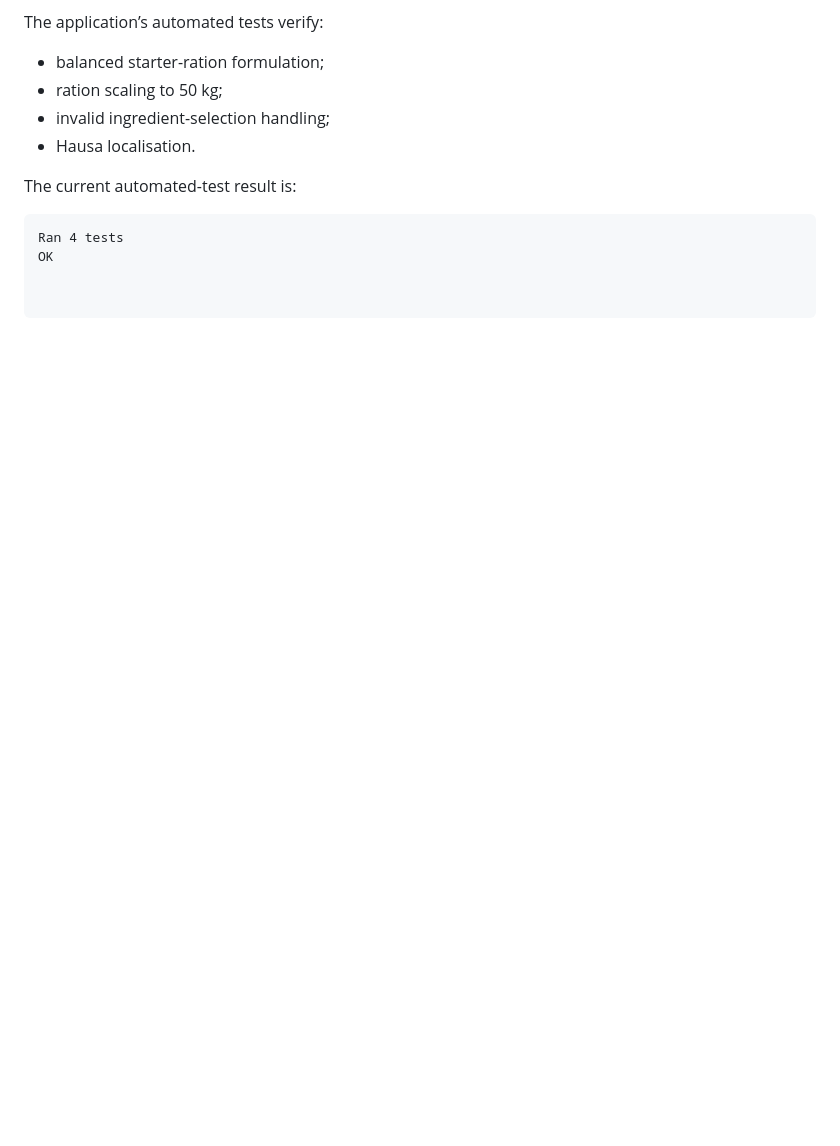
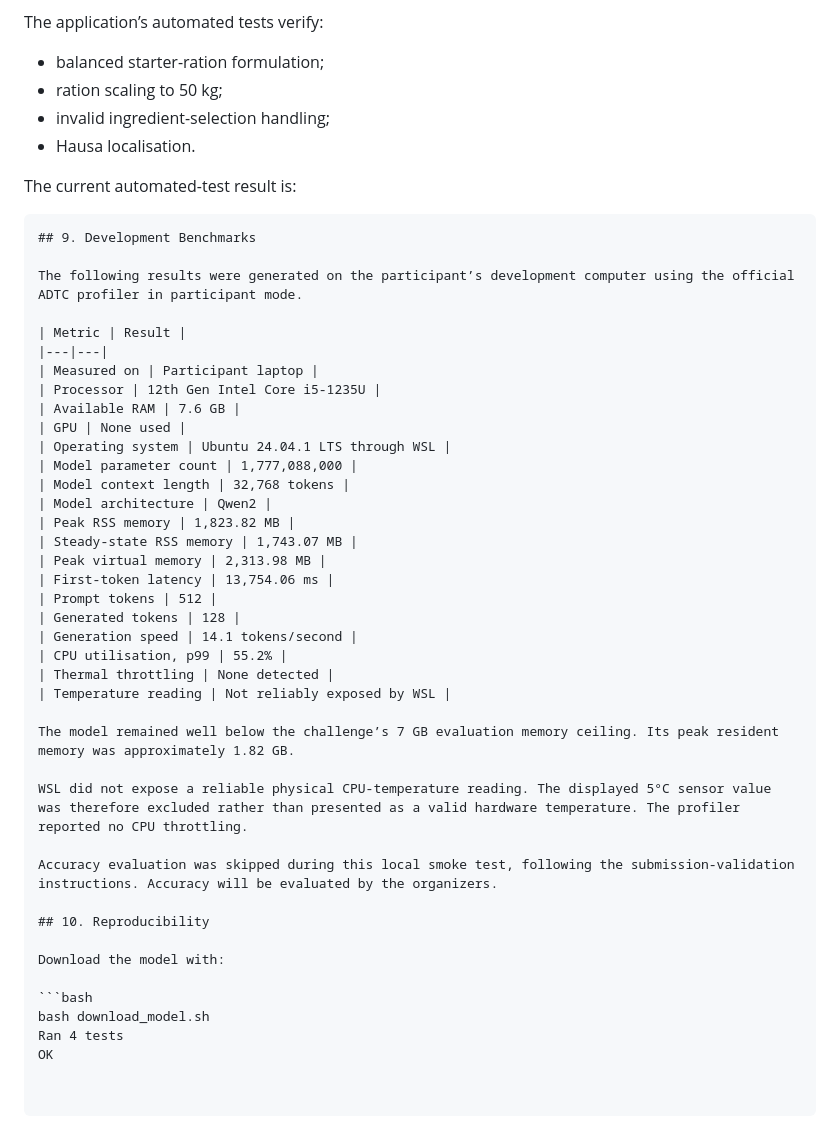
Before and after one commit to fadelkora21/allo-nutri-adtc-2026, a Markdown page: REPORT.md, the part around the change. Drawn GitHub-style; blank space fills up the shorter version.

````diff
--- a/REPORT.md
+++ b/REPORT.md
@@ -179,5 +179,42 @@ The application’s automated tests verify:
 The current automated-test result is:
 
 ```text
+## 9. Development Benchmarks
+
+The following results were generated on the participant’s development computer using the official ADTC profiler in participant mode.
+
+| Metric | Result |
+|---|---|
+| Measured on | Participant laptop |
+| Processor | 12th Gen Intel Core i5-1235U |
+| Available RAM | 7.6 GB |
+| GPU | None used |
+| Operating system | Ubuntu 24.04.1 LTS through WSL |
+| Model parameter count | 1,777,088,000 |
+| Model context length | 32,768 tokens |
+| Model architecture | Qwen2 |
+| Peak RSS memory | 1,823.82 MB |
+| Steady-state RSS memory | 1,743.07 MB |
+| Peak virtual memory | 2,313.98 MB |
+| First-token latency | 13,754.06 ms |
+| Prompt tokens | 512 |
+| Generated tokens | 128 |
+| Generation speed | 14.1 tokens/second |
+| CPU utilisation, p99 | 55.2% |
+| Thermal throttling | None detected |
+| Temperature reading | Not reliably exposed by WSL |
+
+The model remained well below the challenge’s 7 GB evaluation memory ceiling. Its peak resident memory was approximately 1.82 GB.
+
+WSL did not expose a reliable physical CPU-temperature reading. The displayed 5°C sensor value was therefore excluded rather than presented as a valid hardware temperature. The profiler reported no CPU throttling.
+
+Accuracy evaluation was skipped during this local smoke test, following the submission-validation instructions. Accuracy will be evaluated by the organizers.
+
+## 10. Reproducibility
+
+Download the model with:
+
+```bash
+bash download_model.sh
 Ran 4 tests
 OK
````
